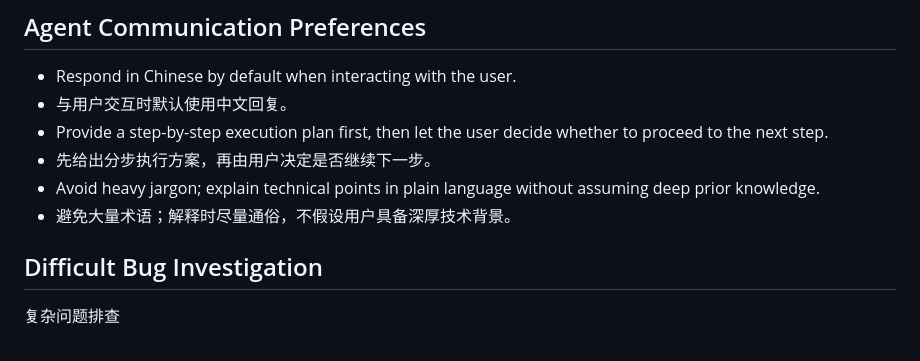
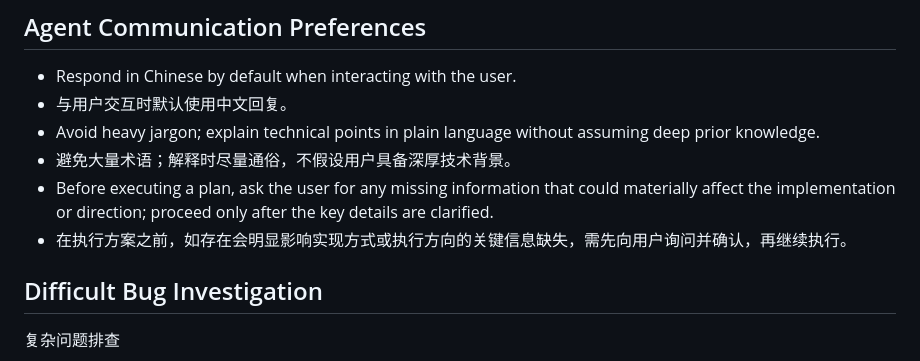
Before and after one commit to WillLiang713/Prism, a Markdown page: AGENTS.md, the part around the change. GitHub-like rendering.

Commit message:
docs(agent): 更新代理沟通偏好规范
- 移除关于分步执行方案的旧有表述
- 增加在执行方案前需确认关键信息的约束条款

```diff
--- a/AGENTS.md
+++ b/AGENTS.md
@@ -83,10 +83,10 @@ Recent history uses concise, type-led messages such as `feat(frontend): ...`, `s
 ## Agent Communication Preferences
 - Respond in Chinese by default when interacting with the user.
 - 与用户交互时默认使用中文回复。
-- Provide a step-by-step execution plan first, then let the user decide whether to proceed to the next step.
-- 先给出分步执行方案，再由用户决定是否继续下一步。
 - Avoid heavy jargon; explain technical points in plain language without assuming deep prior knowledge.
 - 避免大量术语；解释时尽量通俗，不假设用户具备深厚技术背景。
+- Before executing a plan, ask the user for any missing information that could materially affect the implementation or direction; proceed only after the key details are clarified.
+- 在执行方案之前，如存在会明显影响实现方式或执行方向的关键信息缺失，需先向用户询问并确认，再继续执行。
 
 ## Difficult Bug Investigation
 复杂问题排查
```
